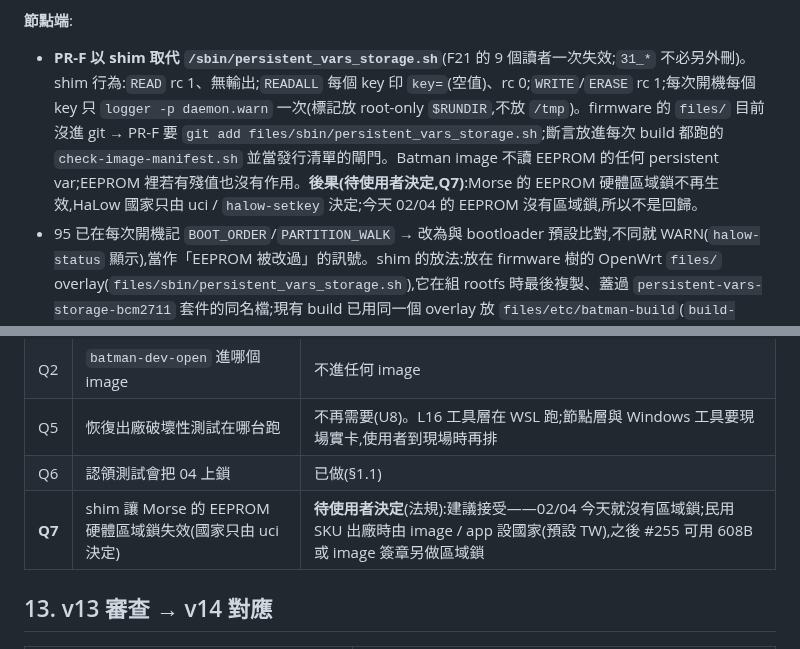
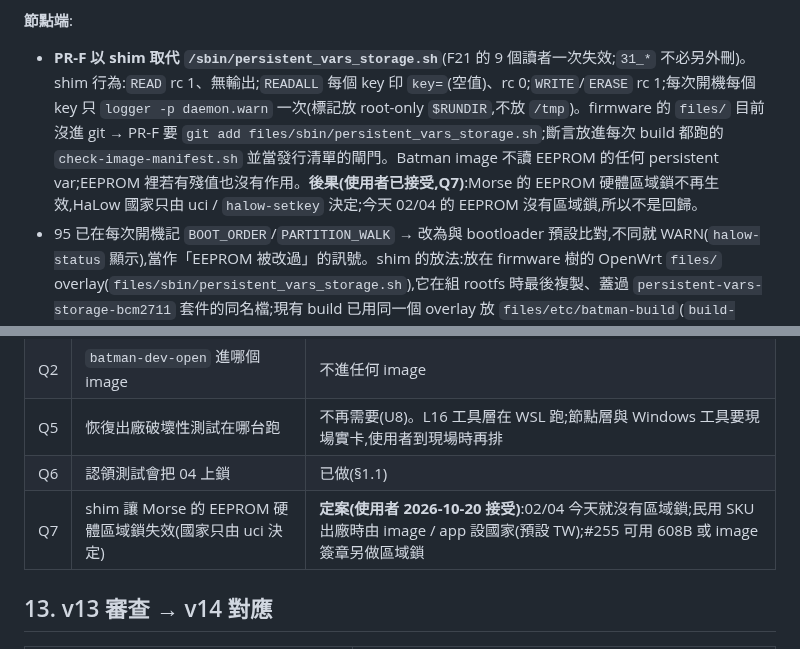
Before and after one commit to winson3QQ/Batman, a Markdown page: docs/design/254-stage1-impl.md, 2 parts joined by grey strips. Rendered like a GitHub page.

Commit message:
docs(design): #254 v14 — Q7 decided (accept EEPROM region lock loss)
Co-Authored-By: Claude Opus 5.5 <noreply@anthropic.com>

```diff
--- a/docs/design/254-stage1-impl.md
+++ b/docs/design/254-stage1-impl.md
@@ -265,7 +265,7 @@ p5/  schema_version=1, .seeded, overrides.uci, lkg/, identity/dropbear/*, shadow
 7. 測試模式:`--test-target-file <檔>` 只給 harness(L16 工具層)用,**只接受 regular file**(不收區塊裝置),跳過可移除裝置檢查;另有負測試「非可移除裝置被拒」「區塊裝置當 test-target 被拒」。
 
 **節點端**:
-- **PR-F 以 shim 取代 `/sbin/persistent_vars_storage.sh`**(F21 的 9 個讀者一次失效;`31_*` 不必另外刪)。shim 行為:`READ` rc 1、無輸出;`READALL` 每個 key 印 `key=`(空值)、rc 0;`WRITE`/`ERASE` rc 1;每次開機每個 key 只 `logger -p daemon.warn` 一次(標記放 root-only `$RUNDIR`,不放 `/tmp`)。firmware 的 `files/` 目前沒進 git → PR-F 要 `git add files/sbin/persistent_vars_storage.sh`;斷言放進每次 build 都跑的 `check-image-manifest.sh` 並當發行清單的閘門。Batman image 不讀 EEPROM 的任何 persistent var;EEPROM 裡若有殘值也沒有作用。**後果(待使用者決定,Q7)**:Morse 的 EEPROM 硬體區域鎖不再生效,HaLow 國家只由 uci / `halow-setkey` 決定;今天 02/04 的 EEPROM 沒有區域鎖,所以不是回歸。
+- **PR-F 以 shim 取代 `/sbin/persistent_vars_storage.sh`**(F21 的 9 個讀者一次失效;`31_*` 不必另外刪)。shim 行為:`READ` rc 1、無輸出;`READALL` 每個 key 印 `key=`(空值)、rc 0;`WRITE`/`ERASE` rc 1;每次開機每個 key 只 `logger -p daemon.warn` 一次(標記放 root-only `$RUNDIR`,不放 `/tmp`)。firmware 的 `files/` 目前沒進 git → PR-F 要 `git add files/sbin/persistent_vars_storage.sh`;斷言放進每次 build 都跑的 `check-image-manifest.sh` 並當發行清單的閘門。Batman image 不讀 EEPROM 的任何 persistent var;EEPROM 裡若有殘值也沒有作用。**後果(使用者已接受,Q7)**:Morse 的 EEPROM 硬體區域鎖不再生效,HaLow 國家只由 uci / `halow-setkey` 決定;今天 02/04 的 EEPROM 沒有區域鎖,所以不是回歸。
 - 95 已在每次開機記 `BOOT_ORDER`/`PARTITION_WALK` → 改為與 bootloader 預設比對,不同就 WARN(`halow-status` 顯示),當作「EEPROM 被改過」的訊號。shim 的放法:放在 firmware 樹的 OpenWrt `files/` overlay(`files/sbin/persistent_vars_storage.sh`),它在組 rootfs 時最後複製、蓋過 `persistent-vars-storage-bcm2711` 套件的同名檔;現有 build 已用同一個 overlay 放 `files/etc/batman-build`(`build-board.sh:23`,節點上確有 `/etc/batman-build`)。PR-F 附斷言:image 內 `persistent_vars_storage.sh READ default_wifi_key` rc 1、無輸出;`docs/upgrade-1.8.0.md` 同步。
 - **unclaimed 新卡的 AP**:99zz 在 fresh overlay、p5 未 seed、無 prov 時把所有 `mode=ap` 的 key 設成 `CHANGE-ME-NOW` → S18 keyguard 關 AP(F23;219 §6.2「未認領時不開 WiFi AP」)。
 - 節點端不做任何清除機制;`firstboot` / LuCI reset / reset 按鈕只清本槽 overlay,96 會從 p5 還原(F22),不是轉賣用的全清 → UI 文字改為「重新套用設定(不清除擁有者與資料)」,`rc.button/reset` 長按不再呼叫 `firstboot`(PR-P1)。
@@ -505,7 +505,7 @@ L23。helper 先 persist → `uci set hostname` + `system reload`;app 顯示「
 | Q2 | `batman-dev-open` 進哪個 image | 不進任何 image |
 | Q5 | 恢復出廠破壞性測試在哪台跑 | 不再需要(U8)。L16 工具層在 WSL 跑;節點層與 Windows 工具要現場實卡,使用者到現場時再排 |
 | Q6 | 認領測試會把 04 上鎖 | 已做(§1.1) |
-| **Q7** | shim 讓 Morse 的 EEPROM 硬體區域鎖失效(國家只由 uci 決定) | **待使用者決定**(法規):建議接受——02/04 今天就沒有區域鎖;民用 SKU 出廠時由 image / app 設國家(預設 TW),之後 #255 可用 608B 或 image 簽章另做區域鎖 |
+| Q7 | shim 讓 Morse 的 EEPROM 硬體區域鎖失效(國家只由 uci 決定) | **定案(使用者 2026-10-20 接受)**:02/04 今天就沒有區域鎖;民用 SKU 出廠時由 image / app 設國家(預設 TW);#255 可用 608B 或 image 簽章另做區域鎖 |
 
 ## 13. v13 審查 → v14 對應
 
```
